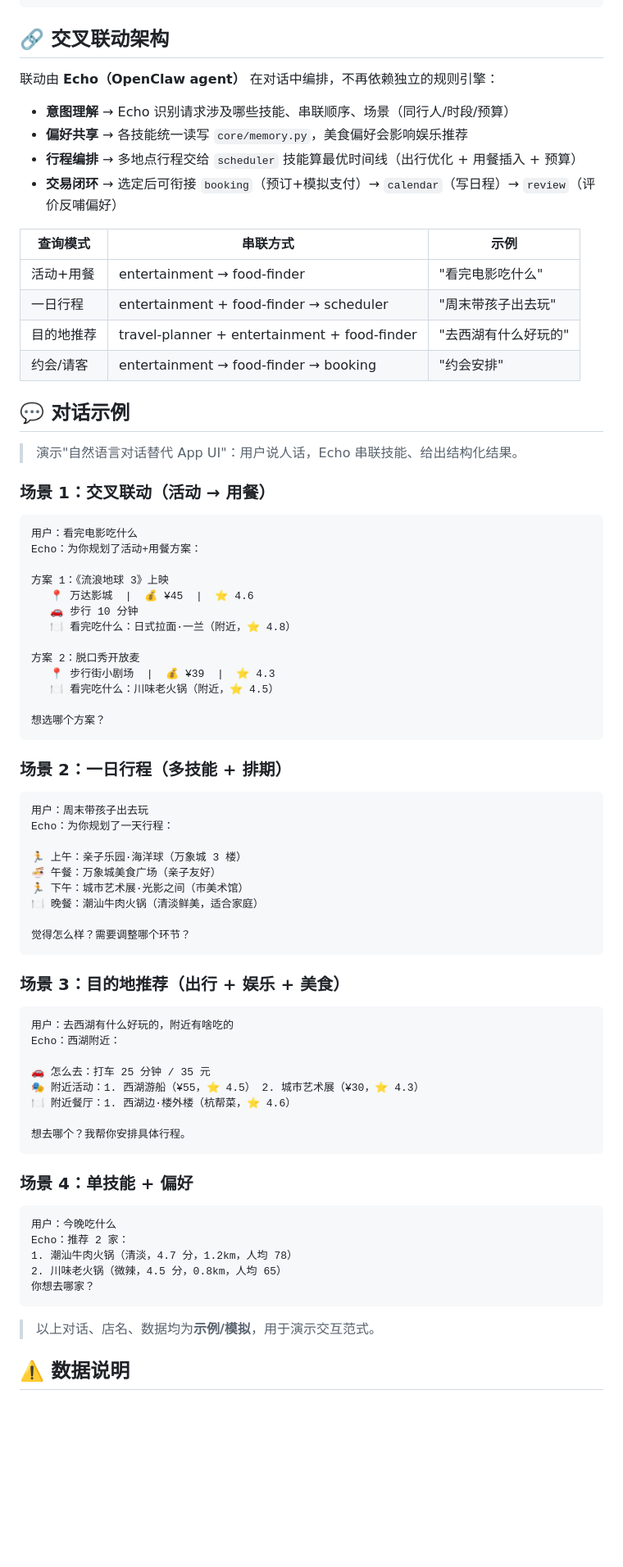
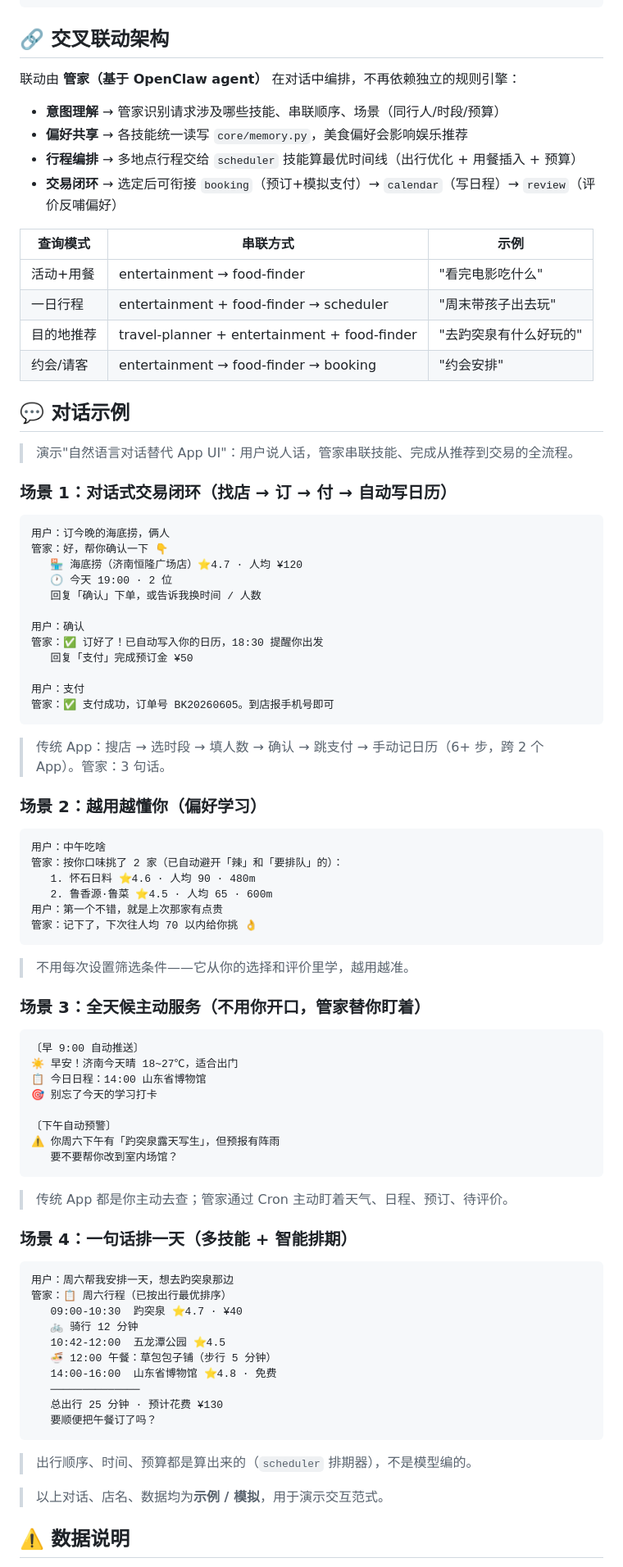
Before and after one commit to AfonsoZhang/local-life-bulter, a Markdown page: README.md, the part around one of its changes. Shown at 82% size. Rendered like a GitHub page; blank space fills up the shorter version.

Commit message:
docs: README 去除 Echo 人设名 + 对话示例重写（交易闭环/偏好/主动/排期）+ 地标统一济南

````diff
--- a/README.md
+++ b/README.md
@@ -122,9 +122,9 @@ local-life-butler/
 
 ## 🔗 交叉联动架构
 
-联动由 **Echo（OpenClaw agent）** 在对话中编排，不再依赖独立的规则引擎：
+联动由 **管家（基于 OpenClaw agent）** 在对话中编排，不再依赖独立的规则引擎：
 
-- **意图理解** → Echo 识别请求涉及哪些技能、串联顺序、场景（同行人/时段/预算）
+- **意图理解** → 管家识别请求涉及哪些技能、串联顺序、场景（同行人/时段/预算）
 - **偏好共享** → 各技能统一读写 `core/memory.py`，美食偏好会影响娱乐推荐
 - **行程编排** → 多地点行程交给 `scheduler` 技能算最优时间线（出行优化 + 用餐插入 + 预算）
 - **交易闭环** → 选定后可衔接 `booking`（预订+模拟支付）→ `calendar`（写日程）→ `review`（评价反哺偏好）
@@ -133,65 +133,70 @@ local-life-butler/
 |---------|---------|------|
 | 活动+用餐 | entertainment → food-finder | "看完电影吃什么" |
 | 一日行程 | entertainment + food-finder → scheduler | "周末带孩子出去玩" |
-| 目的地推荐 | travel-planner + entertainment + food-finder | "去西湖有什么好玩的" |
+| 目的地推荐 | travel-planner + entertainment + food-finder | "去趵突泉有什么好玩的" |
 | 约会/请客 | entertainment → food-finder → booking | "约会安排" |
 
 ## 💬 对话示例
 
-> 演示"自然语言对话替代 App UI"：用户说人话，Echo 串联技能、给出结构化结果。
+> 演示"自然语言对话替代 App UI"：用户说人话，管家串联技能、完成从推荐到交易的全流程。
 
-### 场景 1：交叉联动（活动 → 用餐）
+### 场景 1：对话式交易闭环（找店 → 订 → 付 → 自动写日历）
 ```
-用户：看完电影吃什么
-Echo：为你规划了活动+用餐方案：
+用户：订今晚的海底捞，俩人
+管家：好，帮你确认一下 👇
+   🏪 海底捞（济南恒隆广场店）⭐4.7 · 人均 ¥120
+   🕐 今天 19:00 · 2 位
+   回复「确认」下单，或告诉我换时间 / 人数
 
-方案 1：《流浪地球 3》上映
-   📍 万达影城  |  💰 ¥45  |  ⭐ 4.6
-   🚗 步行 10 分钟
-   🍽 看完吃什么：日式拉面·一兰（附近，⭐ 4.8）
+用户：确认
+管家：✅ 订好了！已自动写入你的日历，18:30 提醒你出发
+   回复「支付」完成预订金 ¥50
 
-方案 2：脱口秀开放麦
-   📍 步行街小剧场  |  💰 ¥39  |  ⭐ 4.3
-   🍽 看完吃什么：川味老火锅（附近，⭐ 4.5）
+用户：支付
+管家：✅ 支付成功，订单号 BK20260605。到店报手机号即可
+```
+> 传统 App：搜店 → 选时段 → 填人数 → 确认 → 跳支付 → 手动记日历（6+ 步，跨 2 个 App）。管家：3 句话。
 
-想选哪个方案？
+### 场景 2：越用越懂你（偏好学习）
 ```
+用户：中午吃啥
+管家：按你口味挑了 2 家（已自动避开「辣」和「要排队」的）：
+   1. 怀石日料 ⭐4.6 · 人均 90 · 480m
+   2. 鲁香源·鲁菜 ⭐4.5 · 人均 65 · 600m
+用户：第一个不错，就是上次那家有点贵
+管家：记下了，下次往人均 70 以内给你挑 👌
+```
+> 不用每次设置筛选条件——它从你的选择和评价里学，越用越准。
 
-### 场景 2：一日行程（多技能 + 排期）
+### 场景 3：全天候主动服务（不用你开口，管家替你盯着）
 ```
-用户：周末带孩子出去玩
-Echo：为你规划了一天行程：
+〔早 9:00 自动推送〕
+☀️ 早安！济南今天晴 18~27℃，适合出门
+📋 今日日程：14:00 山东省博物馆
+🎯 别忘了今天的学习打卡
 
-🏃 上午：亲子乐园·海洋球（万象城 3 楼）
-🍜 午餐：万象城美食广场（亲子友好）
-🏃 下午：城市艺术展·光影之间（市美术馆）
-🍽 晚餐：潮汕牛肉火锅（清淡鲜美，适合家庭）
+〔下午自动预警〕
+⚠️ 你周六下午有「趵突泉露天写生」，但预报有阵雨
+   要不要帮你改到室内场馆？
+```
+> 传统 App 都是你主动去查；管家通过 Cron 主动盯着天气、日程、预订、待评价。
 
-觉得怎么样？需要调整哪个环节？
+### 场景 4：一句话排一天（多技能 + 智能排期）
 ```
+用户：周六帮我安排一天，想去趵突泉那边
+管家：📋 周六行程（已按出行最优排序）
+   09:00-10:30  趵突泉 ⭐4.7 · ¥40
+   🚲 骑行 12 分钟
+   10:42-12:00  五龙潭公园 ⭐4.5
+   🍜 12:00 午餐：草包包子铺（步行 5 分钟）
+   14:00-16:00  山东省博物馆 ⭐4.8 · 免费
+   ──────────────
+   总出行 25 分钟 · 预计花费 ¥130
+   要顺便把午餐订了吗？
+```
+> 出行顺序、时间、预算都是算出来的（`scheduler` 排期器），不是模型编的。
 
-### 场景 3：目的地推荐（出行 + 娱乐 + 美食）
-```
-用户：去西湖有什么好玩的，附近有啥吃的
-Echo：西湖附近：
-
-🚗 怎么去：打车 25 分钟 / 35 元
-🎭 附近活动：1. 西湖游船（¥55，⭐ 4.5） 2. 城市艺术展（¥30，⭐ 4.3）
-🍽 附近餐厅：1. 西湖边·楼外楼（杭帮菜，⭐ 4.6）
-
-想去哪个？我帮你安排具体行程。
-```
-
-### 场景 4：单技能 + 偏好
-```
-用户：今晚吃什么
-Echo：推荐 2 家：
-1. 潮汕牛肉火锅（清淡，4.7 分，1.2km，人均 78）
-2. 川味老火锅（微辣，4.5 分，0.8km，人均 65）
-你想去哪家？
-```
-
-> 以上对话、店名、数据均为**示例/模拟**，用于演示交互范式。
+> 以上对话、店名、数据均为**示例 / 模拟**，用于演示交互范式。
 
 ## ⚠️ 数据说明
 
````
Also changed, not shown: other parts of README.md (+5 -5 lines).
